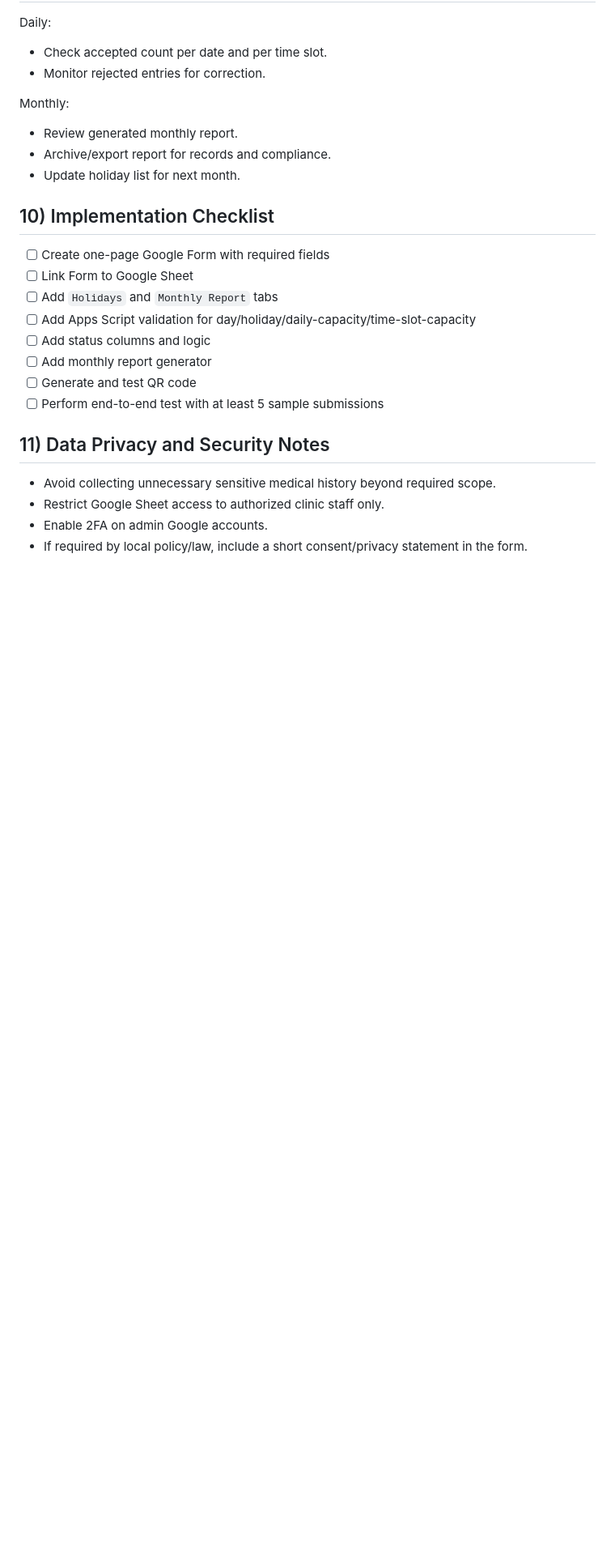
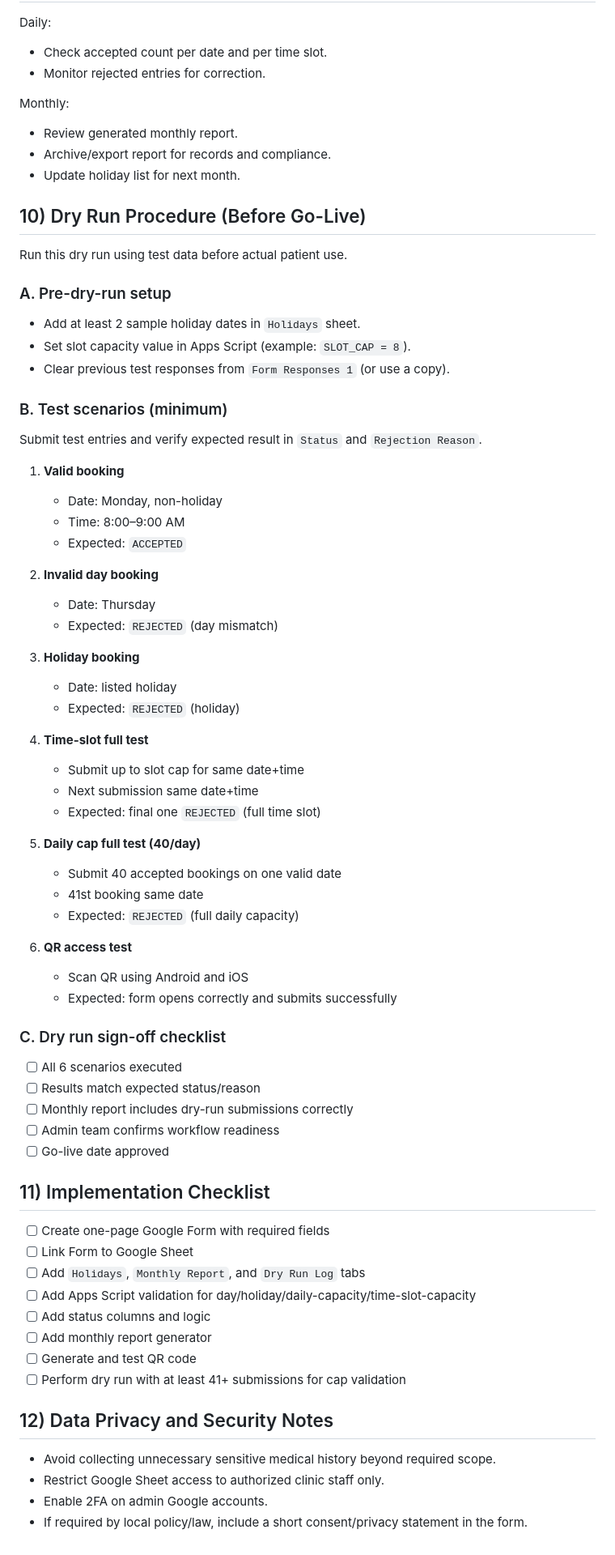
Before and after one commit to ivan101393-alt/OPDVLGH, a Markdown page: patient_consult_online_scheduling_plan.md, the part around one of its changes. Shown at 81% size. Rendered like a GitHub page; blank space fills up the shorter version.

Commit message:
Add dry-run procedure for patient scheduling workflow

```diff
--- a/patient_consult_online_scheduling_plan.md
+++ b/patient_consult_online_scheduling_plan.md
@@ -113,17 +114,62 @@ Monthly:
 - Archive/export report for records and compliance.
 - Update holiday list for next month.
 
-## 10) Implementation Checklist
+## 10) Dry Run Procedure (Before Go-Live)
+Run this dry run using test data before actual patient use.
+
+### A. Pre-dry-run setup
+- Add at least 2 sample holiday dates in `Holidays` sheet.
+- Set slot capacity value in Apps Script (example: `SLOT_CAP = 8`).
+- Clear previous test responses from `Form Responses 1` (or use a copy).
+
+### B. Test scenarios (minimum)
+Submit test entries and verify expected result in `Status` and `Rejection Reason`.
+
+1. **Valid booking**
+   - Date: Monday, non-holiday
+   - Time: 8:00–9:00 AM
+   - Expected: `ACCEPTED`
+
+2. **Invalid day booking**
+   - Date: Thursday
+   - Expected: `REJECTED` (day mismatch)
+
+3. **Holiday booking**
+   - Date: listed holiday
+   - Expected: `REJECTED` (holiday)
+
+4. **Time-slot full test**
+   - Submit up to slot cap for same date+time
+   - Next submission same date+time
+   - Expected: final one `REJECTED` (full time slot)
+
+5. **Daily cap full test (40/day)**
+   - Submit 40 accepted bookings on one valid date
+   - 41st booking same date
+   - Expected: `REJECTED` (full daily capacity)
+
+6. **QR access test**
+   - Scan QR using Android and iOS
+   - Expected: form opens correctly and submits successfully
+
+### C. Dry run sign-off checklist
+- [ ] All 6 scenarios executed
+- [ ] Results match expected status/reason
+- [ ] Monthly report includes dry-run submissions correctly
+- [ ] Admin team confirms workflow readiness
+- [ ] Go-live date approved
+
+## 11) Implementation Checklist
 - [ ] Create one-page Google Form with required fields
 - [ ] Link Form to Google Sheet
-- [ ] Add `Holidays` and `Monthly Report` tabs
+- [ ] Add `Holidays`, `Monthly Report`, and `Dry Run Log` tabs
 - [ ] Add Apps Script validation for day/holiday/daily-capacity/time-slot-capacity
 - [ ] Add status columns and logic
 - [ ] Add monthly report generator
 - [ ] Generate and test QR code
-- [ ] Perform end-to-end test with at least 5 sample submissions
+- [ ] Perform dry run with at least 41+ submissions for cap validation
 
-## 11) Data Privacy and Security Notes
+## 12) Data Privacy and Security Notes
 - Avoid collecting unnecessary sensitive medical history beyond required scope.
 - Restrict Google Sheet access to authorized clinic staff only.
 - Enable 2FA on admin Google accounts.
```
Also changed, not shown: other parts of patient_consult_online_scheduling_plan.md (+6 -5 lines).
